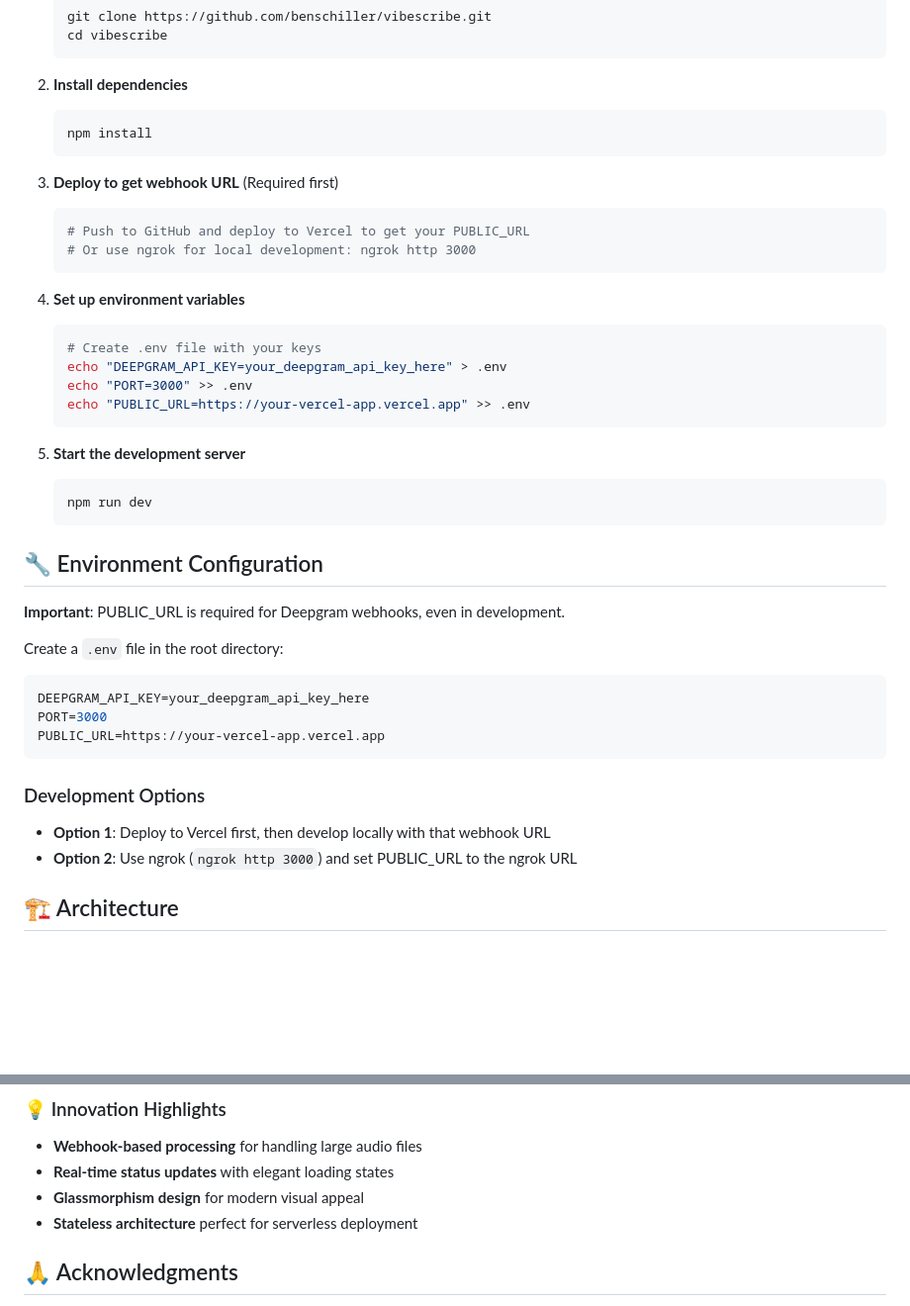
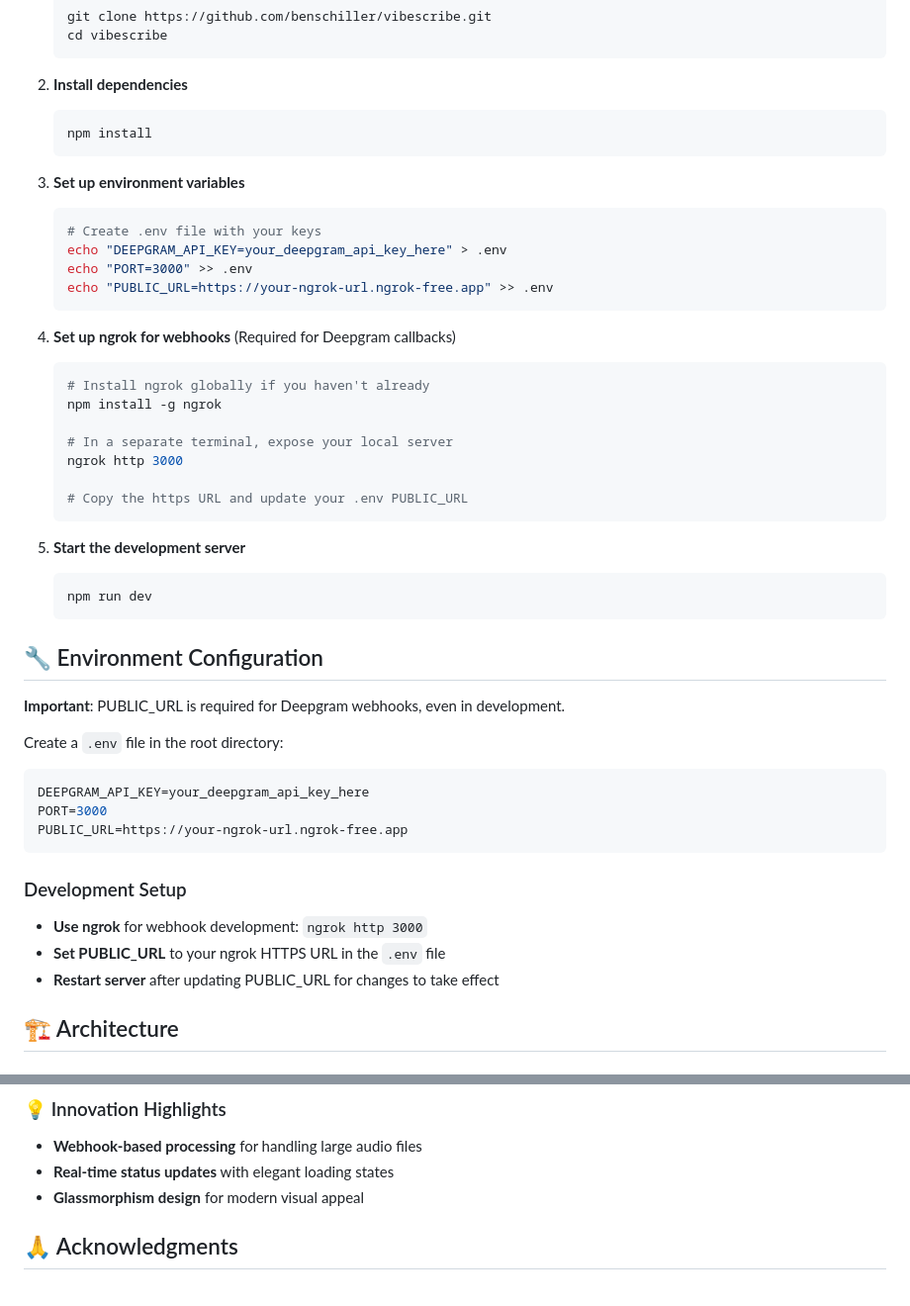
Before and after one commit to benschiller/vibescribe, a Markdown page: README.md, 2 parts joined by grey strips. Shown at 99% size. Drawn GitHub-style; blank space fills up the shorter version.

````diff
--- a/README.md
+++ b/README.md
@@ -40,18 +40,23 @@ Transform your audio files into accurate text transcriptions with our AI-powered
    npm install
    ```
 
-3. **Deploy to get webhook URL** (Required first)
-   ```bash
-   # Push to GitHub and deploy to Vercel to get your PUBLIC_URL
-   # Or use ngrok for local development: ngrok http 3000
-   ```
-
-4. **Set up environment variables**
+3. **Set up environment variables**
    ```bash
    # Create .env file with your keys
    echo "DEEPGRAM_API_KEY=your_deepgram_api_key_here" > .env
    echo "PORT=3000" >> .env
-   echo "PUBLIC_URL=https://your-vercel-app.vercel.app" >> .env
+   echo "PUBLIC_URL=https://your-ngrok-url.ngrok-free.app" >> .env
+   ```
+
+4. **Set up ngrok for webhooks** (Required for Deepgram callbacks)
+   ```bash
+   # Install ngrok globally if you haven't already
+   npm install -g ngrok
+
+   # In a separate terminal, expose your local server
+   ngrok http 3000
+
+   # Copy the https URL and update your .env PUBLIC_URL
    ```
 
 5. **Start the development server**
@@ -68,12 +73,13 @@ Create a `.env` file in the root directory:
 ```env
 DEEPGRAM_API_KEY=your_deepgram_api_key_here
 PORT=3000
-PUBLIC_URL=https://your-vercel-app.vercel.app
+PUBLIC_URL=https://your-ngrok-url.ngrok-free.app
 ```
 
-### Development Options
-- **Option 1**: Deploy to Vercel first, then develop locally with that webhook URL
-- **Option 2**: Use ngrok (`ngrok http 3000`) and set PUBLIC_URL to the ngrok URL
+### Development Setup
+- **Use ngrok** for webhook development: `ngrok http 3000`
+- **Set PUBLIC_URL** to your ngrok HTTPS URL in the `.env` file
+- **Restart server** after updating PUBLIC_URL for changes to take effect
 
 ## 🏗️ Architecture
 
@@ -136,7 +142,6 @@ This project was **entirely built using AI assistance** as part of the Cerebras
 - **Webhook-based processing** for handling large audio files
 - **Real-time status updates** with elegant loading states
 - **Glassmorphism design** for modern visual appeal
-- **Stateless architecture** perfect for serverless deployment
 
 ## 🙏 Acknowledgments
 
````
